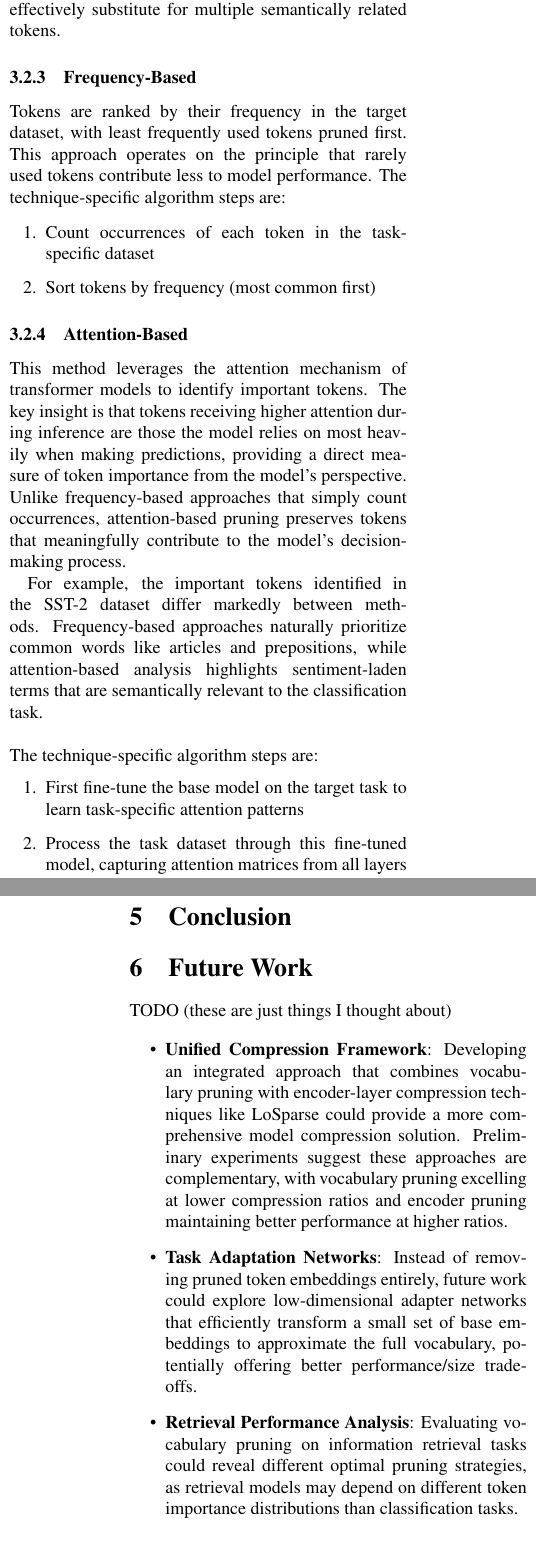
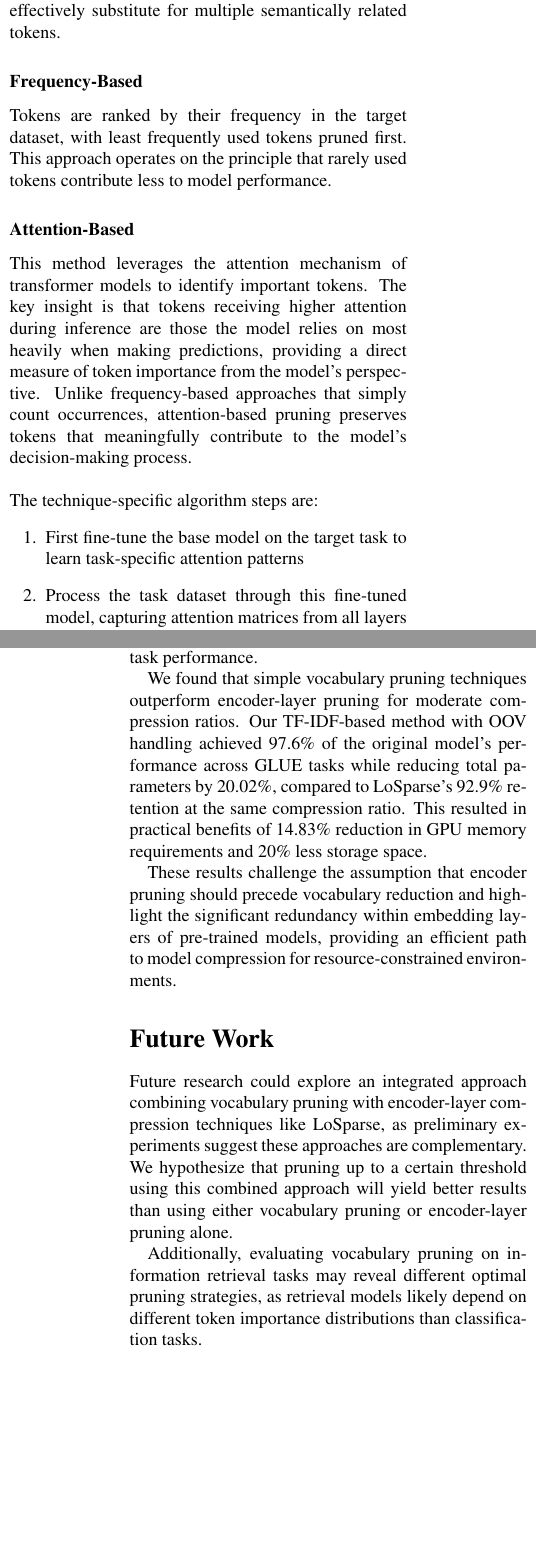
Before and after one commit to WoutDeRijck/vocab-pruning, a LaTeX document (paper/main.tex): two parts of the columns of pages 4 and 8 of 9 before the commit and two parts of the columns of pages 4 and 8 of 8 after it, joined at a grey line, cut so that both start at the same text, the shorter picture padded with empty space. Compiled offline with pdfLaTeX.

Commit message:
next iteration, more concise

```diff
--- a/paper/main.tex
+++ b/paper/main.tex
@@ -163,16 +169,9 @@ This approach employs agglomerative hierarchical clustering on the embedding spa
 This method preserves semantic diversity across the vocabulary while reducing redundancy. By selecting representatives closest to cluster centroids, the approach ensures that the preserved tokens maximize coverage of the semantic space. The clustering leverages the property that tokens with embeddings pointing in similar directions (high cosine similarity) tend to have similar semantic meanings, allowing one representative token to effectively substitute for multiple semantically related tokens.
 
 \subsubsection{Frequency-Based}
-Tokens are ranked by their frequency in the target dataset, with least frequently used tokens pruned first. This approach operates on the principle that rarely used tokens contribute less to model performance. The technique-specific algorithm steps are:
+Tokens are ranked by their frequency in the target dataset, with least frequently used tokens pruned first. This approach operates on the principle that rarely used tokens contribute less to model performance.
 
-\begin{enumerate}
-    \item Count occurrences of each token in the task-specific dataset
-    \item Sort tokens by frequency (most common first)
-\end{enumerate}
-\subsubsection{Attention-Based}
-This method leverages the attention mechanism of transformer models to identify important tokens. The key insight is that tokens receiving higher attention during inference are those the model relies on most heavily when making predictions, providing a direct measure of token importance from the model's perspective. Unlike frequency-based approaches that simply count occurrences, attention-based pruning preserves tokens that meaningfully contribute to the model's decision-making process.
-
-For example, the important tokens identified in the SST-2 dataset differ markedly between methods. Frequency-based approaches naturally prioritize common words like articles and prepositions, while attention-based analysis highlights sentiment-laden terms that are semantically relevant to the classification task.
+%For example, the important tokens identified in the SST-2 dataset differ markedly between methods. Frequency-based approaches naturally prioritize common words like articles and prepositions, while attention-based analysis highlights sentiment-laden terms that are semantically relevant to the classification task.
 % \begin{figure*}[t]
 % \centering
 % \begin{minipage}{0.48\textwidth}
@@ -188,6 +187,9 @@ For example, the important tokens identified in the SST-2 dataset differ markedl
 % \label{fig:wordcloud-comparison}
 % \end{figure*}
 % The visualization in Figure \ref{fig:wordcloud-comparison} demonstrates how attention-based pruning better captures task-relevant information, preserving tokens that carry greater semantic weight for the specific downstream task.
+
+\subsubsection{Attention-Based}
+This method leverages the attention mechanism of transformer models to identify important tokens. The key insight is that tokens receiving higher attention during inference are those the model relies on most heavily when making predictions, providing a direct measure of token importance from the model's perspective. Unlike frequency-based approaches that simply count occurrences, attention-based pruning preserves tokens that meaningfully contribute to the model's decision-making process.
 \\ \\
 The technique-specific algorithm steps are:
 \begin{enumerate}
@@ -293,41 +290,19 @@ The benchmark results in Table \ref{tab:benchmark_results} further quantify the
 
 \input{tables/benchmark_results}
 
+\section{Conclusion}
+In this work, we designed and evaluated a series of vocabulary pruning techniques for the ModernBERT language model to reduce model size while maintaining task performance.
 
-\section{Conclusion}
+We found that simple vocabulary pruning techniques outperform encoder-layer pruning for moderate compression ratios. Our TF-IDF-based method with OOV handling achieved 97.6\% of the original model's performance across GLUE tasks while reducing total parameters by 20.02\%, compared to LoSparse's 92.9\% retention at the same compression ratio. This resulted in practical benefits of 14.83\% reduction in GPU memory requirements and 20\% less storage space.
 
-% This paper introduced a novel vocabulary pruning approach for transformer-based language models that eliminates the need for post-pruning recovery fine-tuning while delivering substantial parameter reduction with minimal performance impact. The work highlights the embedding layer as a critical yet often overlooked component for model compression, demonstrating that intelligent token selection can maintain 97.6\% of original model performance while reducing total parameters by 20-23\%.
-
-% The key contributions of this research are:
-
-% \begin{itemize}
-%     \item A vocabulary pruning methodology that operates as a pre-fine-tuning optimization step, eliminating the need for post-pruning recovery fine-tuning typically associated with model compression.
-
-%     \item A systematic comparison of token importance estimation techniques, revealing that TF-IDF with OOV handling provides the most robust performance across diverse NLP tasks.
-
-%     \item Empirical evidence that vocabulary pruning outperforms encoder-based pruning at lower pruning ratios (5-20\%), offering a more efficient pathway for moderate model compression.
-
-%     \item Practical deployment benefits including 20\% reduction in storage size and 14.83\% reduction in GPU memory with no inference time penalty.
-% \end{itemize}
-
-% The results challenge the conventional wisdom that encoder-layer pruning should be prioritized over vocabulary reduction. Instead, the findings demonstrate that a hybrid approach—focusing first on vocabulary pruning for initial efficiency gains and then applying encoder pruning for more aggressive compression—offers the most balanced pathway to efficient transformer models.
-
-% The broader implications of this work extend beyond the specific techniques presented. By eliminating the need for expensive post-pruning fine-tuning, the presented approach democratizes model compression, making it accessible even for organizations with limited computational resources. This could accelerate the adoption of transformer models in resource-constrained environments such as mobile devices, edge computing platforms, and regions with limited technological infrastructure.
-
-% Future work could explore dynamic vocabulary pruning that adapts to changing data distributions, application of these techniques to multilingual models where vocabulary redundancy is even more pronounced, and integration with quantization and knowledge distillation for more comprehensive compression pipelines. As large language models continue to grow in size and capability, efficient adaptation methods like vocabulary pruning will become increasingly critical for bridging the gap between research advances and practical deployment.
+These results challenge the assumption that encoder pruning should precede vocabulary reduction and highlight the significant redundancy within embedding layers of pre-trained models, providing an efficient path to model compression for resource-constrained environments.
 
 \section{Future Work}
-TODO (these are just things I thought about)
+Future research could explore an integrated approach combining vocabulary pruning with encoder-layer compression techniques like LoSparse, as preliminary experiments suggest these approaches are complementary. We hypothesize that pruning up to a certain threshold using this combined approach will yield better results than using either vocabulary pruning or encoder-layer pruning alone.
 
-\begin{itemize}
-    \item \textbf{Unified Compression Framework}: Developing an integrated approach that combines vocabulary pruning with encoder-layer compression techniques like LoSparse could provide a more comprehensive model compression solution. Preliminary experiments suggest these approaches are complementary, with vocabulary pruning excelling at lower compression ratios and encoder pruning maintaining better performance at higher ratios.
+Additionally, evaluating vocabulary pruning on information retrieval tasks may reveal different optimal pruning strategies, as retrieval models likely depend on different token importance distributions than classification tasks.
 
-    \item \textbf{Task Adaptation Networks}: Instead of removing pruned token embeddings entirely, future work could explore low-dimensional adapter networks that efficiently transform a small set of base embeddings to approximate the full vocabulary, potentially offering better performance/size tradeoffs.
 
-    \item \textbf{Retrieval Performance Analysis}: Evaluating vocabulary pruning on information retrieval tasks could reveal different optimal pruning strategies, as retrieval models may depend on different token importance distributions than classification tasks.
-
-\end{itemize}
-\newpage
 \bibliographystyle{plain}
 \bibliography{references}
 
```
Also changed, not shown: paper/references.bib (+9 -0 lines), paper/main.pdf, paper/main.tex (27 more changed lines).
